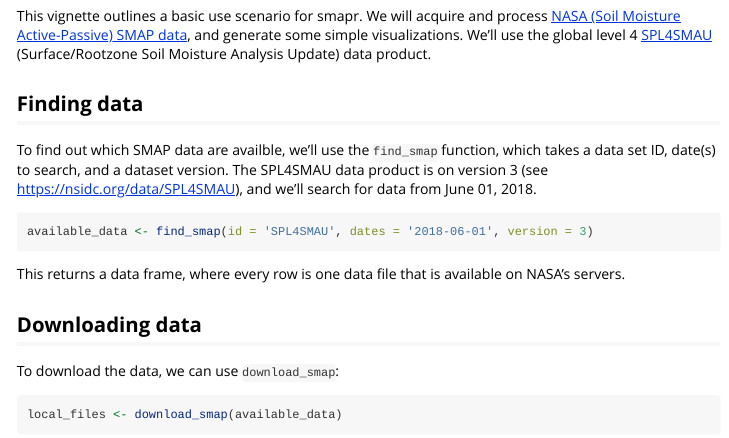
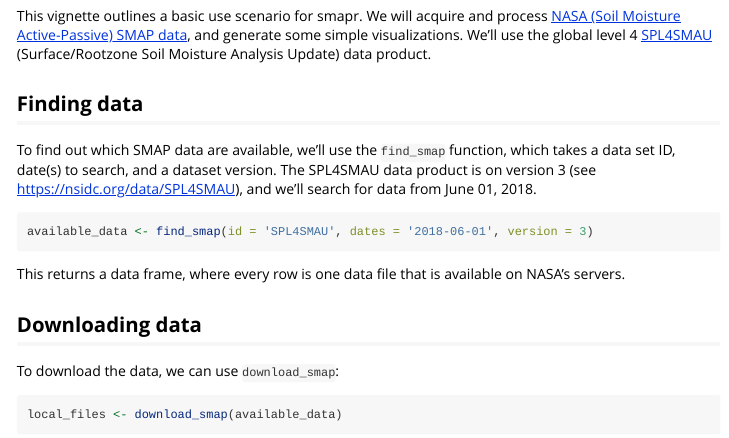
Before and after one commit to ropensci/smapr, an R Markdown document (vignettes/smapr-intro.Rmd): the page in a window 1100 px wide, from 240 px down. Rendered offline with R 4.5, knitr and Pandoc, with nearby package versions.

Commit message:
Addressing Noam's comments
See ropensci/onboarding#231

- tyop in vignette
- include biocViews for hdf5
- add URL and BugReports links
- fix long lines in tests

```diff
--- a/vignettes/smapr-intro.Rmd
+++ b/vignettes/smapr-intro.Rmd
@@ -33,7 +33,7 @@
 
 ## Finding data
 
-To find out which SMAP data are availble, we'll use the `find_smap` function,
+To find out which SMAP data are available, we'll use the `find_smap` function,
 which takes a data set ID, date(s) to search, and a dataset version.
 The SPL4SMAU data product is on version 3 (see https://nsidc.org/data/SPL4SMAU),
 and we'll search for data from June 01, 2018.
```
Also changed, not shown: 3 other files.
